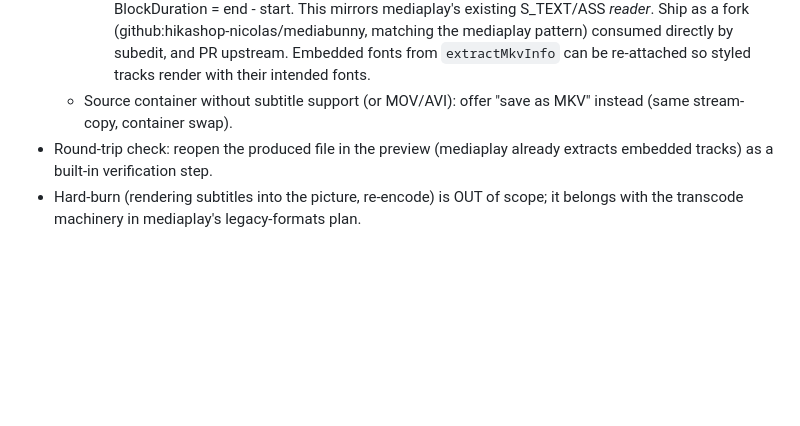
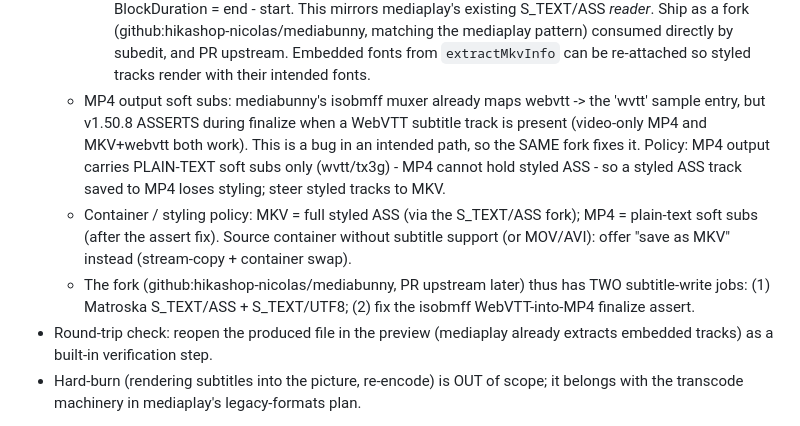
Before and after one commit to hikashop-nicolas/subedit, a Markdown page: _plans/SUBEDIT_PLAN.md, the part around the change. Rendered like a GitHub page; blank space fills up the shorter version.

Commit message:
Plan: fold MP4 webvtt-mux assert fix into the mediabunny fork scope

```diff
--- a/_plans/SUBEDIT_PLAN.md
+++ b/_plans/SUBEDIT_PLAN.md
@@ -301,8 +301,19 @@ showSaveFilePicker + StreamTarget so multi-GB files never sit in memory.
     (github:hikashop-nicolas/mediabunny, matching the mediaplay pattern) consumed
     directly by subedit, and PR upstream. Embedded fonts from `extractMkvInfo`
     can be re-attached so styled tracks render with their intended fonts.
-  - Source container without subtitle support (or MOV/AVI): offer "save as
-    MKV" instead (same stream-copy, container swap).
+  - MP4 output soft subs: mediabunny's isobmff muxer already maps webvtt -> the
+    'wvtt' sample entry, but v1.50.8 ASSERTS during finalize when a WebVTT
+    subtitle track is present (video-only MP4 and MKV+webvtt both work). This is
+    a bug in an intended path, so the SAME fork fixes it. Policy: MP4 output
+    carries PLAIN-TEXT soft subs only (wvtt/tx3g) - MP4 cannot hold styled ASS -
+    so a styled ASS track saved to MP4 loses styling; steer styled tracks to MKV.
+  - Container / styling policy: MKV = full styled ASS (via the S_TEXT/ASS fork);
+    MP4 = plain-text soft subs (after the assert fix). Source container without
+    subtitle support (or MOV/AVI): offer "save as MKV" instead (stream-copy +
+    container swap).
+  - The fork (github:hikashop-nicolas/mediabunny, PR upstream later) thus has TWO
+    subtitle-write jobs: (1) Matroska S_TEXT/ASS + S_TEXT/UTF8; (2) fix the isobmff
+    WebVTT-into-MP4 finalize assert.
 - Round-trip check: reopen the produced file in the preview (mediaplay already
   extracts embedded tracks) as a built-in verification step.
 - Hard-burn (rendering subtitles into the picture, re-encode) is OUT of scope;
```
